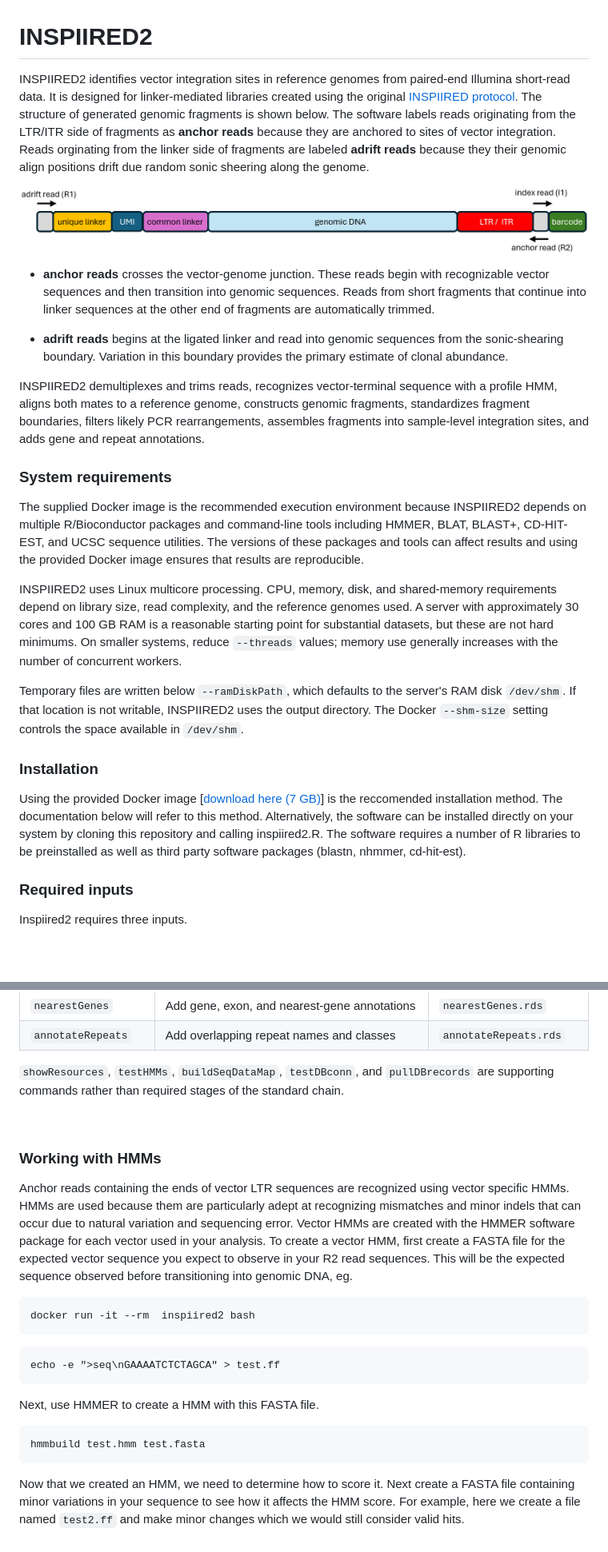
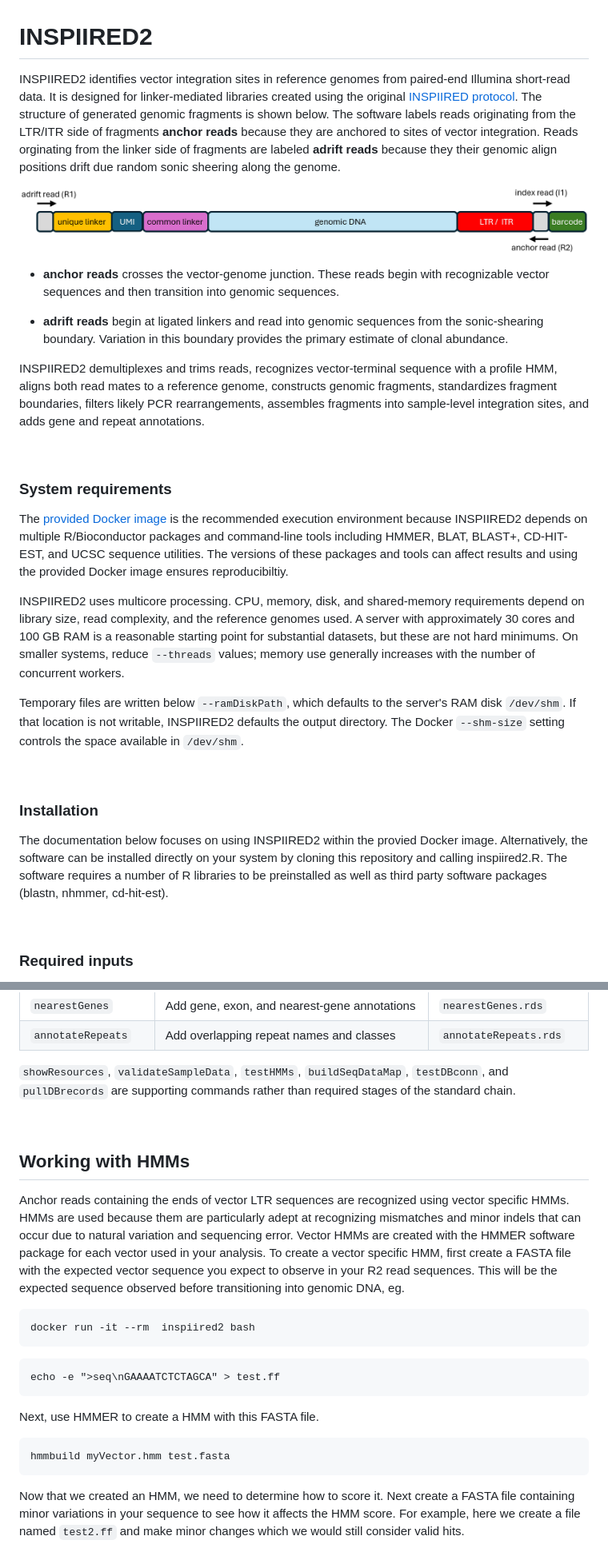
Before and after one commit to helixscript/INSPIIRED2, a Markdown page: README.md, 2 parts joined by grey strips. Shown at 80% size. GitHub-like rendering; blank space fills up the shorter version.

````diff
--- a/README.md
+++ b/README.md
@@ -1,26 +1,30 @@
 # INSPIIRED2
 
-INSPIIRED2 identifies vector integration sites in reference genomes from paired-end Illumina short-read data. It is designed for linker-mediated libraries created using the original [INSPIIRED protocol](https://pubmed.ncbi.nlm.nih.gov/28344990). The structure of generated genomic fragments is shown below. The software labels reads originating from the LTR/ITR side of fragments as **anchor reads** because they are anchored to sites of vector integration.  Reads orginating from the linker side of fragments are labeled **adrift reads** because they their genomic align positions drift due random sonic sheering along the genome.
+INSPIIRED2 identifies vector integration sites in reference genomes from paired-end Illumina short-read data. It is designed for linker-mediated libraries created using the original [INSPIIRED protocol](https://pubmed.ncbi.nlm.nih.gov/28344990). The structure of generated genomic fragments is shown below. The software labels reads originating from the LTR/ITR side of fragments **anchor reads** because they are anchored to sites of vector integration.  Reads orginating from the linker side of fragments are labeled **adrift reads** because they their genomic align positions drift due random sonic sheering along the genome.
 
 <p align="center">
   <img src="figures/fragmentStructure.png" alt="INSPIIRED fragment and read structure" />
 </p>
 
-- **anchor reads** crosses the vector-genome junction. These reads begin with recognizable vector sequences and then transition into genomic sequences. Reads from short fragments that continue into linker sequences at the other end of fragments are automatically trimmed.
+- **anchor reads** crosses the vector-genome junction. These reads begin with recognizable vector sequences and then transition into genomic sequences.
 
-- **adrift reads** begins at the ligated linker and read into genomic sequences from the sonic-shearing boundary. Variation in this boundary provides the primary estimate of clonal abundance.
+- **adrift reads** begin at ligated linkers and read into genomic sequences from the sonic-shearing boundary. Variation in this boundary provides the primary estimate of clonal abundance.
 
-INSPIIRED2 demultiplexes and trims reads, recognizes vector-terminal sequence with a profile HMM, aligns both mates to a reference genome, constructs genomic fragments, standardizes fragment boundaries, filters likely PCR rearrangements, assembles fragments into sample-level integration sites, and adds gene and repeat annotations.
+INSPIIRED2 demultiplexes and trims reads, recognizes vector-terminal sequence with a profile HMM, aligns both read mates to a reference genome, constructs genomic fragments, standardizes fragment boundaries, filters likely PCR rearrangements, assembles fragments into sample-level integration sites, and adds gene and repeat annotations.
+
+<br>
 
 ### System requirements
 
-The supplied Docker image is the recommended execution environment because INSPIIRED2 depends on multiple R/Bioconductor packages and command-line tools including HMMER, BLAT, BLAST+, CD-HIT-EST, and UCSC sequence utilities. The versions of these packages and tools can affect results and using the provided Docker image ensures that results are reproducible.
+The [provided Docker image](https://bushmanlab.org/export/inspiired2_latest.tar.gz) is the recommended execution environment because INSPIIRED2 depends on multiple R/Bioconductor packages and command-line tools including HMMER, BLAT, BLAST+, CD-HIT-EST, and UCSC sequence utilities. The versions of these packages and tools can affect results and using the provided Docker image ensures reproducibiltiy.
 
-INSPIIRED2 uses Linux multicore processing. CPU, memory, disk, and shared-memory requirements depend on library size, read complexity, and the reference genomes used. A server with approximately 30 cores and 100 GB RAM is a reasonable starting point for substantial datasets, but these are not hard minimums. On smaller systems, reduce `--threads` values; memory use generally increases with the number of concurrent workers.
+INSPIIRED2 uses multicore processing. CPU, memory, disk, and shared-memory requirements depend on library size, read complexity, and the reference genomes used. A server with approximately 30 cores and 100 GB RAM is a reasonable starting point for substantial datasets, but these are not hard minimums. On smaller systems, reduce `--threads` values; memory use generally increases with the number of concurrent workers.
 
-Temporary files are written below `--ramDiskPath`, which defaults to the server's RAM disk `/dev/shm`. If that location is not writable, INSPIIRED2 uses the output directory. The Docker `--shm-size` setting controls the space available in `/dev/shm`.
+Temporary files are written below `--ramDiskPath`, which defaults to the server's RAM disk `/dev/shm`. If that location is not writable, INSPIIRED2 defaults the output directory. The Docker `--shm-size` setting controls the space available in `/dev/shm`.
+
+<br>
 
 ### Installation
 
-Using the provided Docker image [[download here (7 GB)](https://bushmanlab.org/export/inspiired2_latest.tar.gz)] is the reccomended installation method. The documentation below will refer to this method. Alternatively, the software can be installed directly on your system by cloning this repository and calling inspiired2.R. The software requires a number of R libraries to be preinstalled as well as third party software packages (blastn, nhmmer, cd-hit-est).
+The documentation below focuses on using INSPIIRED2 within the provied Docker image. Alternatively, the software can be installed directly on your system by cloning this repository and calling inspiired2.R. The software requires a number of R libraries to be preinstalled as well as third party software packages (blastn, nhmmer, cd-hit-est).
 
@@ -220,12 +232,12 @@ Setting `set -euo pipefail` at the top of processing script instructs the script
 | `nearestGenes` | Add gene, exon, and nearest-gene annotations | `nearestGenes.rds` |
 | `annotateRepeats` | Add overlapping repeat names and classes | `annotateRepeats.rds` |
 
-`showResources`, `testHMMs`, `buildSeqDataMap`, `testDBconn`, and `pullDBrecords` are supporting commands rather than required stages of the standard chain.
+`showResources`, `validateSampleData`, `testHMMs`, `buildSeqDataMap`, `testDBconn`, and `pullDBrecords` are supporting commands rather than required stages of the standard chain.
 
 <br>
 
-### Working with HMMs
-Anchor reads containing the ends of vector LTR sequences are recognized using vector specific HMMs. HMMs are used because them are particularly adept at recognizing mismatches and minor indels that can occur due to natural variation and sequencing error.  Vector HMMs are created with the HMMER software package for each vector used in your analysis. To create a vector HMM, first create a FASTA file for the expected vector sequence you expect to observe in your R2 read sequences. This will be the expected sequence observed before transitioning into genomic DNA, eg.
+## Working with HMMs
+Anchor reads containing the ends of vector LTR sequences are recognized using vector specific HMMs. HMMs are used because them are particularly adept at recognizing mismatches and minor indels that can occur due to natural variation and sequencing error.  Vector HMMs are created with the HMMER software package for each vector used in your analysis. To create a vector specific HMM, first create a FASTA file with the expected vector sequence you expect to observe in your R2 read sequences. This will be the expected sequence observed before transitioning into genomic DNA, eg.
 
 ```
 docker run -it --rm  inspiired2 bash
@@ -237,7 +249,7 @@ echo -e ">seq\nGAAAATCTCTAGCA" > test.ff
 
 Next, use HMMER to create a HMM with this FASTA file.
 ```
-hmmbuild test.hmm test.fasta
+hmmbuild myVector.hmm test.fasta
 ```
 
 Now that we created an HMM, we need to determine how to score it. Next create a FASTA file containing minor variations in your sequence to see how it affects the HMM score. For example, here we create a file named `test2.ff` and make minor changes which we would still consider valid hits.
````
Also changed, not shown: other parts of README.md (+30 -24 lines).
